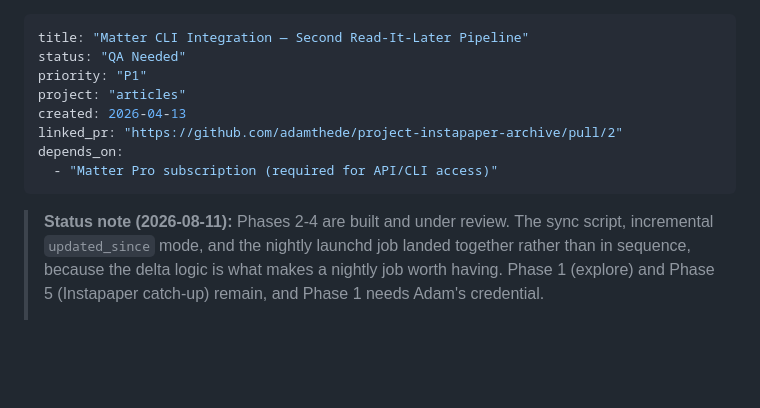
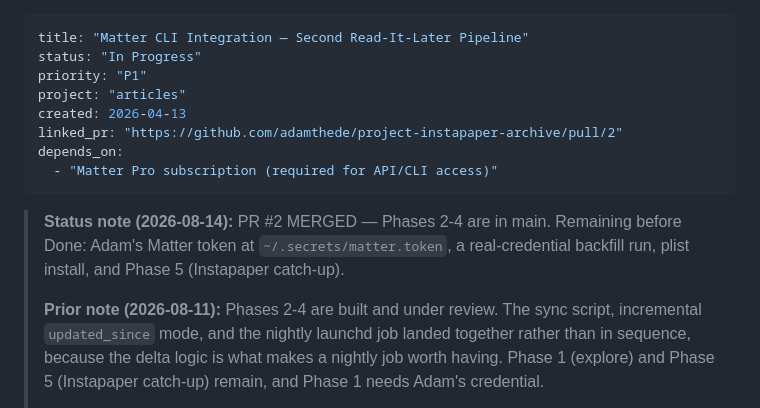
Before and after one commit to adamthede/project-instapaper-archive, a Markdown page: docs/plans-to-do/2026-04-13-matter-cli-integration.md, the part around the change. GitHub-like rendering; blank space fills up the shorter version.

Commit message:
docs: /shipped bookkeeping — Matter sync PR #2 merged, plan to In Progress (Phase 5 + credential run remain)

```diff
--- a/docs/plans-to-do/2026-04-13-matter-cli-integration.md
+++ b/docs/plans-to-do/2026-04-13-matter-cli-integration.md
@@ -1,6 +1,6 @@
 ---
 title: "Matter CLI Integration — Second Read-It-Later Pipeline"
-status: "QA Needed"
+status: "In Progress"
 priority: "P1"
 project: "articles"
 created: 2026-04-13
@@ -9,7 +9,12 @@ depends_on:
   - "Matter Pro subscription (required for API/CLI access)"
 ---
 
-> **Status note (2026-08-11):** Phases 2-4 are built and under review. The sync
+> **Status note (2026-08-14):** PR #2 MERGED — Phases 2-4 are in main.
+> Remaining before Done: Adam's Matter token at `~/.secrets/matter.token`,
+> a real-credential backfill run, plist install, and Phase 5 (Instapaper
+> catch-up).
+>
+> **Prior note (2026-08-11):** Phases 2-4 are built and under review. The sync
 > script, incremental `updated_since` mode, and the nightly launchd job landed
 > together rather than in sequence, because the delta logic is what makes a
 > nightly job worth having. Phase 1 (explore) and Phase 5 (Instapaper catch-up)
```
